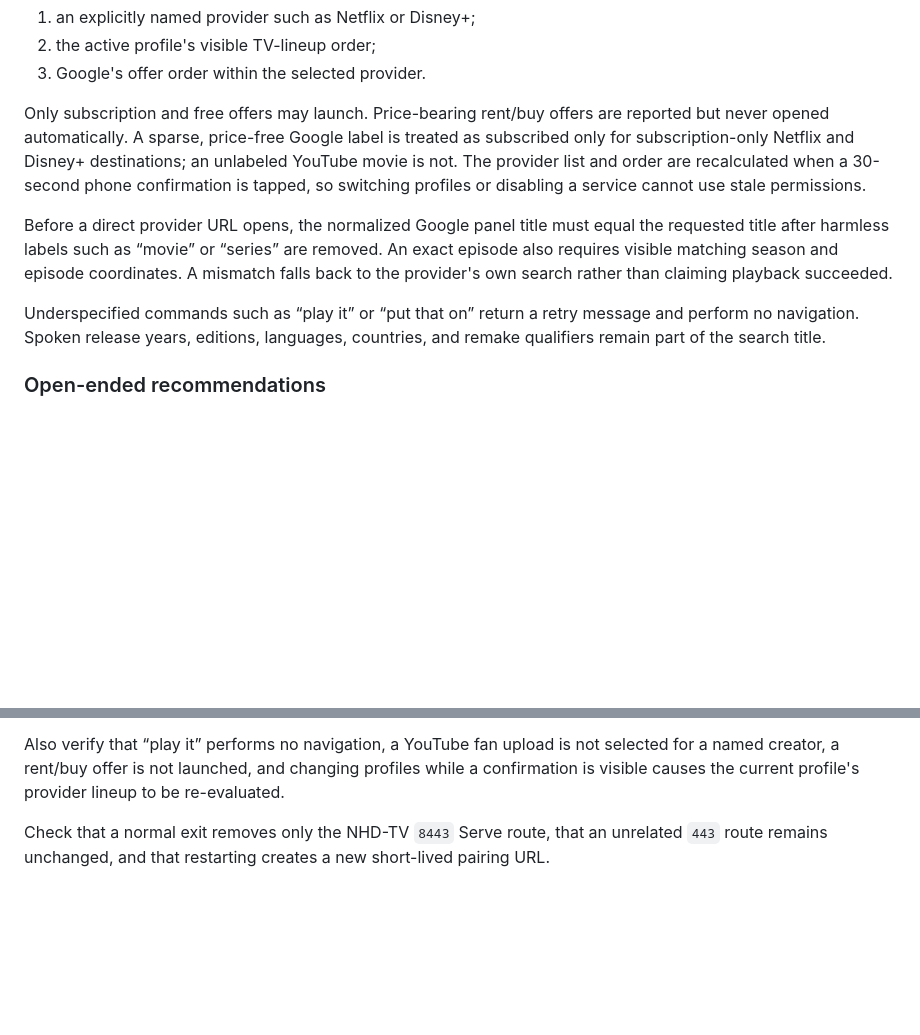
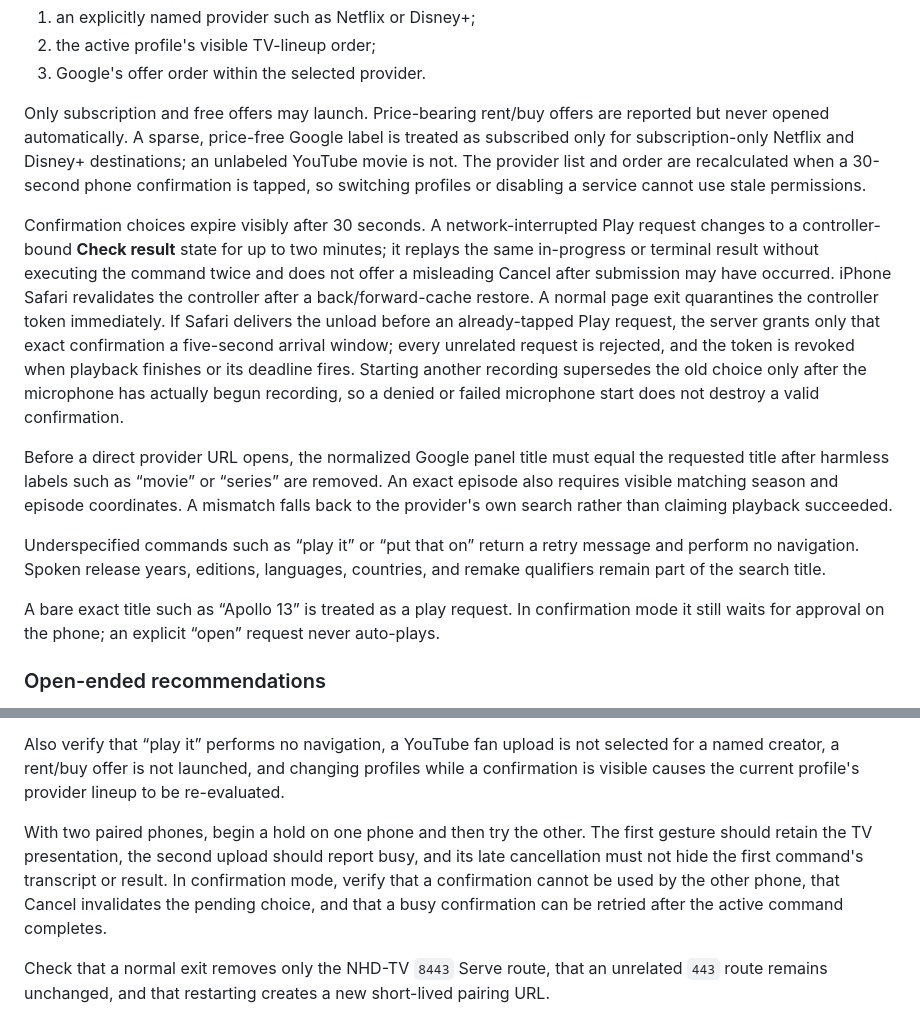
Before and after one commit to nhdxyz/nhd-tv, a Markdown page: docs/voice-control.md, 2 parts joined by grey strips. GitHub-like rendering; blank space fills up the shorter version.

```diff
--- a/docs/voice-control.md
+++ b/docs/voice-control.md
@@ -50,9 +53,13 @@ NHD-TV never lets the model choose a URL or silently treat every enabled app as
 
 Only subscription and free offers may launch. Price-bearing rent/buy offers are reported but never opened automatically. A sparse, price-free Google label is treated as subscribed only for subscription-only Netflix and Disney+ destinations; an unlabeled YouTube movie is not. The provider list and order are recalculated when a 30-second phone confirmation is tapped, so switching profiles or disabling a service cannot use stale permissions.
 
+Confirmation choices expire visibly after 30 seconds. A network-interrupted Play request changes to a controller-bound **Check result** state for up to two minutes; it replays the same in-progress or terminal result without executing the command twice and does not offer a misleading Cancel after submission may have occurred. iPhone Safari revalidates the controller after a back/forward-cache restore. A normal page exit quarantines the controller token immediately. If Safari delivers the unload before an already-tapped Play request, the server grants only that exact confirmation a five-second arrival window; every unrelated request is rejected, and the token is revoked when playback finishes or its deadline fires. Starting another recording supersedes the old choice only after the microphone has actually begun recording, so a denied or failed microphone start does not destroy a valid confirmation.
+
 Before a direct provider URL opens, the normalized Google panel title must equal the requested title after harmless labels such as “movie” or “series” are removed. An exact episode also requires visible matching season and episode coordinates. A mismatch falls back to the provider's own search rather than claiming playback succeeded.
 
 Underspecified commands such as “play it” or “put that on” return a retry message and perform no navigation. Spoken release years, editions, languages, countries, and remake qualifiers remain part of the search title.
+
+A bare exact title such as “Apollo 13” is treated as a play request. In confirmation mode it still waits for approval on the phone; an explicit “open” request never auto-plays.
 
 ### Open-ended recommendations
 
@@ -126,4 +137,6 @@ After adding a key, qualify these commands on a paired iPhone in both confirmati
 
 Also verify that “play it” performs no navigation, a YouTube fan upload is not selected for a named creator, a rent/buy offer is not launched, and changing profiles while a confirmation is visible causes the current profile's provider lineup to be re-evaluated.
 
+With two paired phones, begin a hold on one phone and then try the other. The first gesture should retain the TV presentation, the second upload should report busy, and its late cancellation must not hide the first command's transcript or result. In confirmation mode, verify that a confirmation cannot be used by the other phone, that Cancel invalidates the pending choice, and that a busy confirmation can be retried after the active command completes.
+
 Check that a normal exit removes only the NHD-TV `8443` Serve route, that an unrelated `443` route remains unchanged, and that restarting creates a new short-lived pairing URL.
```
Also changed, not shown: other parts of docs/voice-control.md (+10 -3 lines).
